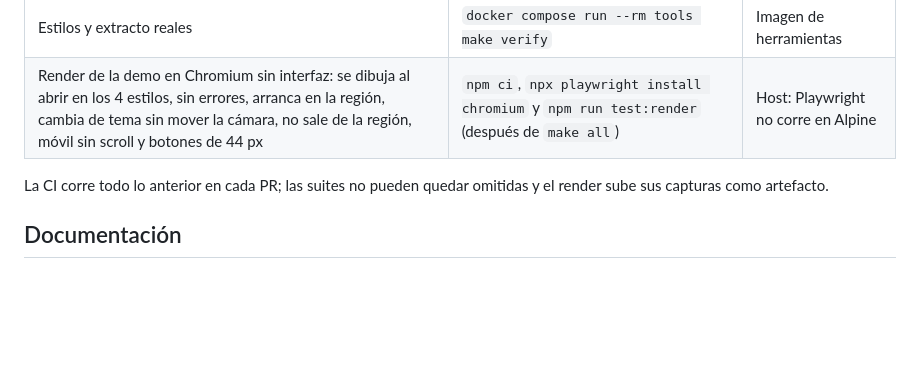
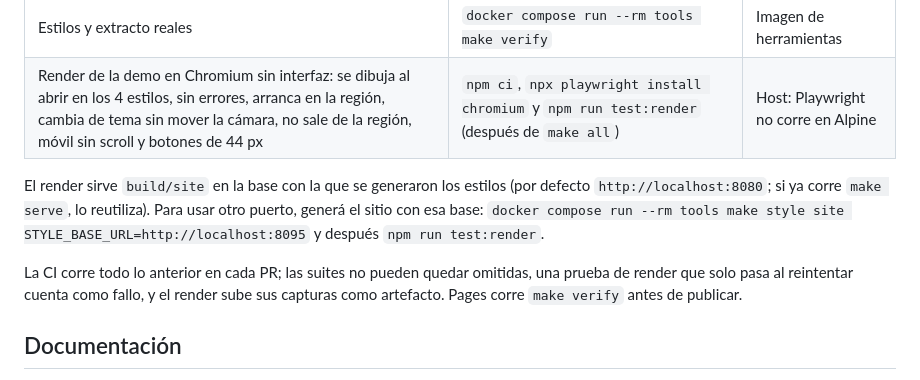
Before and after one commit to WokerJJ/veni-mapa, a Markdown page: README.md, the part around the change. GitHub-like rendering; blank space fills up the shorter version.

Commit message:
docs: puerto del render y verificación antes de publicar (#6)

```diff
--- a/README.md
+++ b/README.md
@@ -126,7 +126,9 @@ Las builds diarias de Protomaps llegan hasta z15: el extracto se recorta a ese z
 | Estilos y extracto reales | `docker compose run --rm tools make verify` | Imagen de herramientas |
 | Render de la demo en Chromium sin interfaz: se dibuja al abrir en los 4 estilos, sin errores, arranca en la región, cambia de tema sin mover la cámara, no sale de la región, móvil sin scroll y botones de 44 px | `npm ci`, `npx playwright install chromium` y `npm run test:render` (después de `make all`) | Host: Playwright no corre en Alpine |
 
-La CI corre todo lo anterior en cada PR; las suites no pueden quedar omitidas y el render sube sus capturas como artefacto.
+El render sirve `build/site` en la base con la que se generaron los estilos (por defecto `http://localhost:8080`; si ya corre `make serve`, lo reutiliza). Para usar otro puerto, generá el sitio con esa base: `docker compose run --rm tools make style site STYLE_BASE_URL=http://localhost:8095` y después `npm run test:render`.
+
+La CI corre todo lo anterior en cada PR; las suites no pueden quedar omitidas, una prueba de render que solo pasa al reintentar cuenta como fallo, y el render sube sus capturas como artefacto. Pages corre `make verify` antes de publicar.
 
 ## Documentación
 
```
